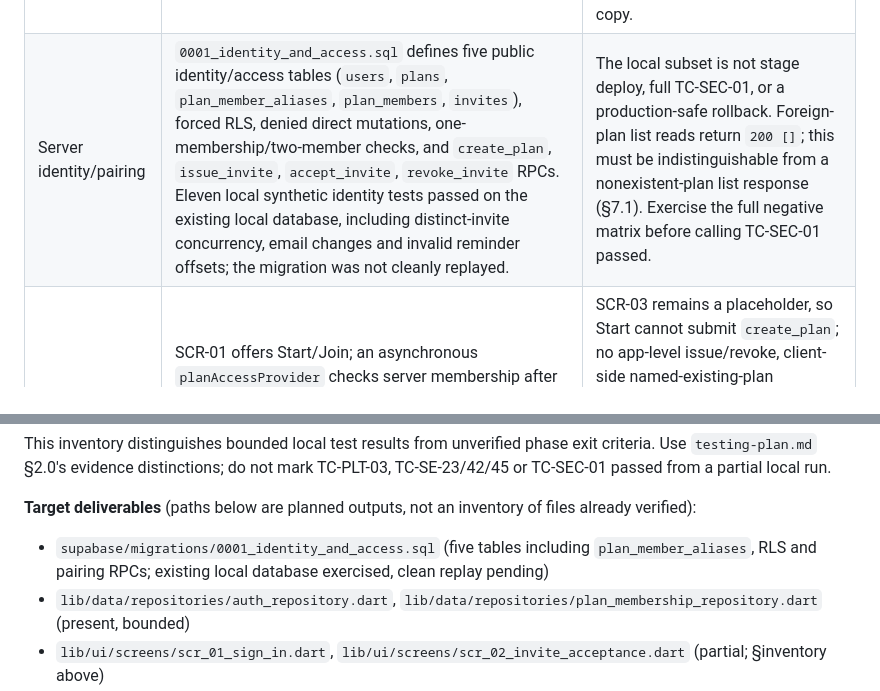
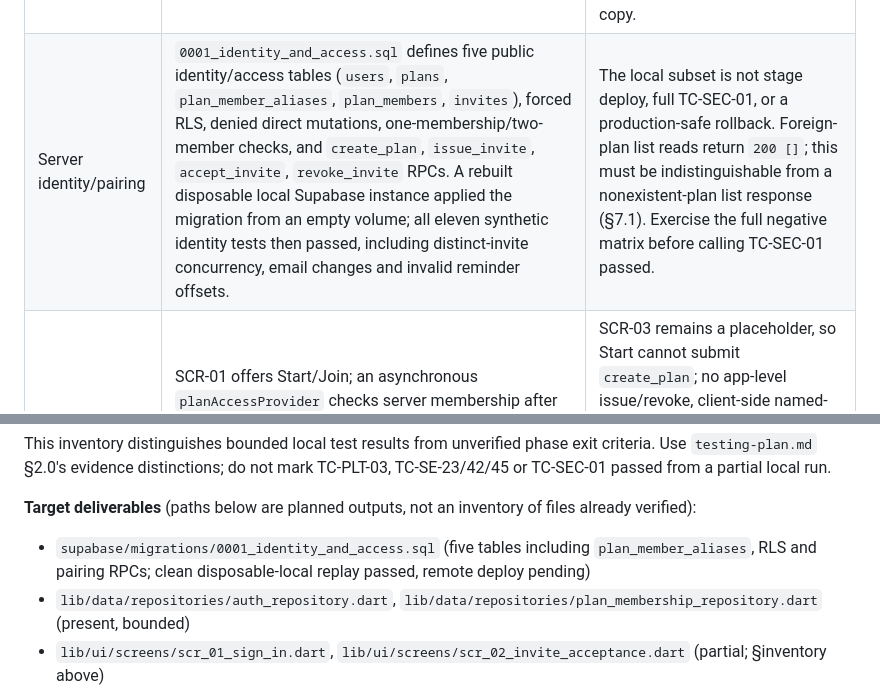
Before and after one commit to rhon-dev/Kasaran-App, a Markdown page: docs/development-phases.md, 2 parts joined by grey strips. GitHub-like rendering.

```diff
--- a/docs/development-phases.md
+++ b/docs/development-phases.md
@@ -444,14 +444,14 @@ A phase is a milestone with several independently testable **sittings**, not a p
 | Slice | Present in this branch | Still not demonstrated / not wired |
 |---|---|---|
 | Auth/session | `main.dart` initializes Supabase after the encrypted local-store gate; `auth_repository.dart` uses Supabase Auth and an unchecked-adult policy; `auth_provider.dart` derives verified/unverified state; `token_store.dart` supplies secure-storage adapters for session JSON and PKCE. Fake-gateway and widget tests exist. | Real verification-link round trip, refresh-token reuse/TTL and server-side revocation probes, physical Keychain/Keystore and backup inspection, and stage/prod confirmation settings. The displayed privacy notice is explicitly a synthetic-local placeholder, not counsel-approved copy. |
-| Server identity/pairing | `0001_identity_and_access.sql` defines five public identity/access tables (`users`, `plans`, `plan_member_aliases`, `plan_members`, `invites`), forced RLS, denied direct mutations, one-membership/two-member checks, and `create_plan`, `issue_invite`, `accept_invite`, `revoke_invite` RPCs. Eleven local synthetic identity tests passed on the existing local database, including distinct-invite concurrency, email changes and invalid reminder offsets; the migration was not cleanly replayed. | The local subset is not stage deploy, full TC-SEC-01, or a production-safe rollback. Foreign-plan list reads return `200 []`; this must be indistinguishable from a nonexistent-plan list response (§7.1). Exercise the full negative matrix before calling TC-SEC-01 passed. |
+| Server identity/pairing | `0001_identity_and_access.sql` defines five public identity/access tables (`users`, `plans`, `plan_member_aliases`, `plan_members`, `invites`), forced RLS, denied direct mutations, one-membership/two-member checks, and `create_plan`, `issue_invite`, `accept_invite`, `revoke_invite` RPCs. A rebuilt disposable local Supabase instance applied the migration from an empty volume; all eleven synthetic identity tests then passed, including distinct-invite concurrency, email changes and invalid reminder offsets. | The local subset is not stage deploy, full TC-SEC-01, or a production-safe rollback. Foreign-plan list reads return `200 []`; this must be indistinguishable from a nonexistent-plan list response (§7.1). Exercise the full negative matrix before calling TC-SEC-01 passed. |
 | Client pairing | SCR-01 offers Start/Join; an asynchronous `planAccessProvider` checks server membership after verified Auth and blocks protected routes on lookup error or loading. SCR-02 paste/custom-scheme parsing matches the SQL token format (32 lowercase hex), calls `accept_invite`, and refreshes membership after success; focused router/widget tests passed locally. | SCR-03 remains a placeholder, so Start cannot submit `create_plan`; no app-level issue/revoke, client-side named-existing-plan message, invite summary, decline, first replay, or post-accept dashboard navigation is implemented. Full re-pair-after-reinstall is unverified. The fake-backed parity test is not an end-to-end invite verdict. |
 
 This inventory distinguishes bounded local test results from unverified phase exit criteria. Use `testing-plan.md` §2.0's evidence distinctions; do not mark TC-PLT-03, TC-SE-23/42/45 or TC-SEC-01 passed from a partial local run.
 
 **Target deliverables** (paths below are planned outputs, not an inventory of files already verified):
 
-- `supabase/migrations/0001_identity_and_access.sql` (five tables including `plan_member_aliases`, RLS and pairing RPCs; existing local database exercised, clean replay pending)
+- `supabase/migrations/0001_identity_and_access.sql` (five tables including `plan_member_aliases`, RLS and pairing RPCs; clean disposable-local replay passed, remote deploy pending)
 - `lib/data/repositories/auth_repository.dart`, `lib/data/repositories/plan_membership_repository.dart` (present, bounded)
 - `lib/ui/screens/scr_01_sign_in.dart`, `lib/ui/screens/scr_02_invite_acceptance.dart` (partial; §inventory above)
 - `lib/ui/providers/auth_provider.dart`, `lib/ui/providers/plan_provider.dart` and `lib/ui/router/app_router.dart` (reactive Auth and async plan-access guards present; lookup and errors need on-device verification)
```
Also changed, not shown: docs/testing-plan.md (+3 -3 lines).
